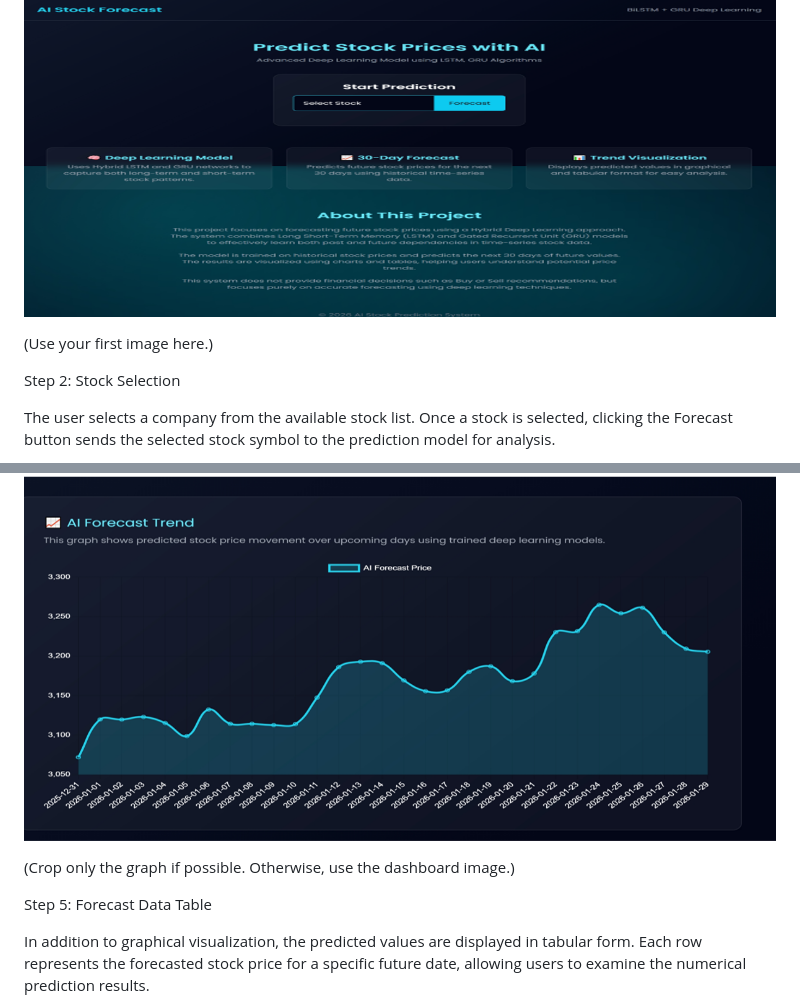
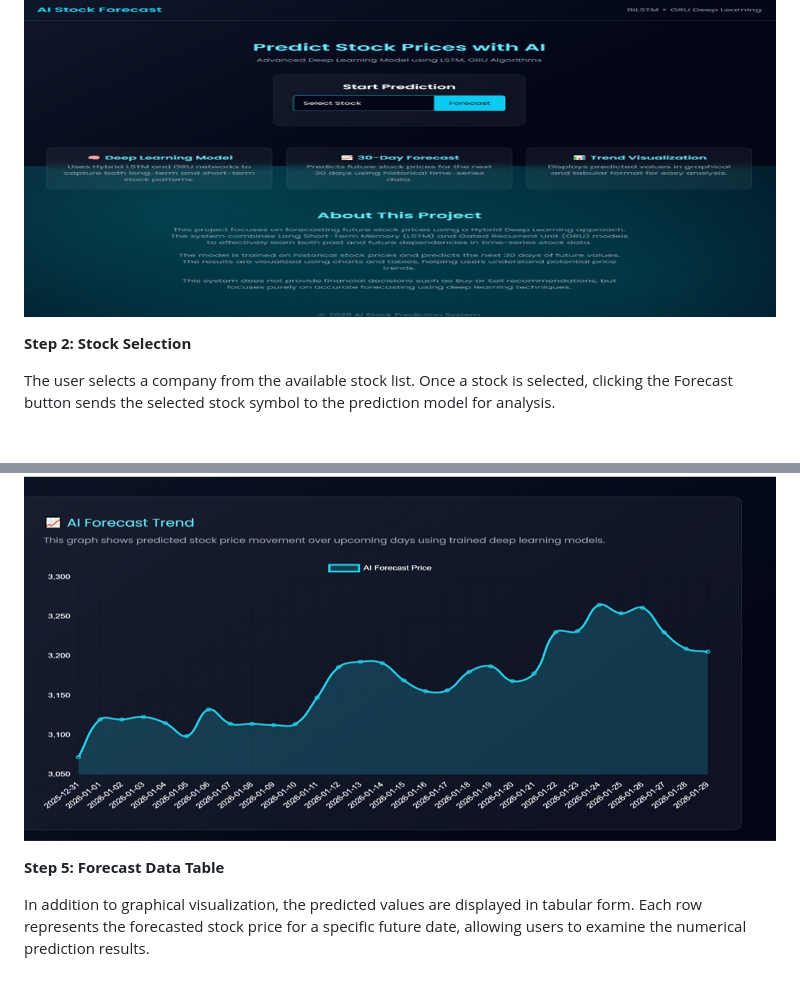
Before and after one commit to rasigapriyaa0102-hue/Stock-Market-Prediction-System, a Markdown page: README.md, 2 parts joined by grey strips. Rendered like a GitHub page; blank space fills up the shorter version.

```diff
--- a/README.md
+++ b/README.md
@@ -27,9 +27,9 @@ When the application is launched, the user is presented with the home page. This
 
 ![Home Page](screenshots/home_page.png)
 
-(Use your first image here.)
 
-Step 2: Stock Selection
+
+**Step 2: Stock Selection**
 
 The user selects a company from the available stock list. Once a stock is selected, clicking the Forecast button sends the selected stock symbol to the prediction model for analysis.
 
@@ -51,9 +51,9 @@ The application predicts stock prices for the next 30 days using the trained BiL
 
 ![Forecast Graph](screenshots/forecast_graph.png)
 
-(Crop only the graph if possible. Otherwise, use the dashboard image.)
 
-Step 5: Forecast Data Table
+
+**Step 5: Forecast Data Table**
 
 In addition to graphical visualization, the predicted values are displayed in tabular form. Each row represents the forecasted stock price for a specific future date, allowing users to examine the numerical prediction results.
 
```
Also changed, not shown: other parts of README.md (+16 -14 lines).
